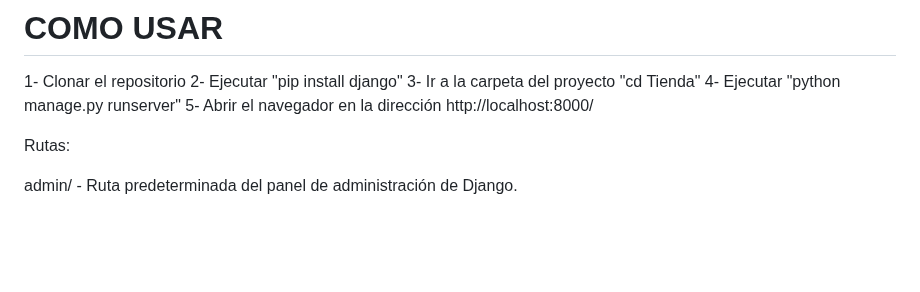
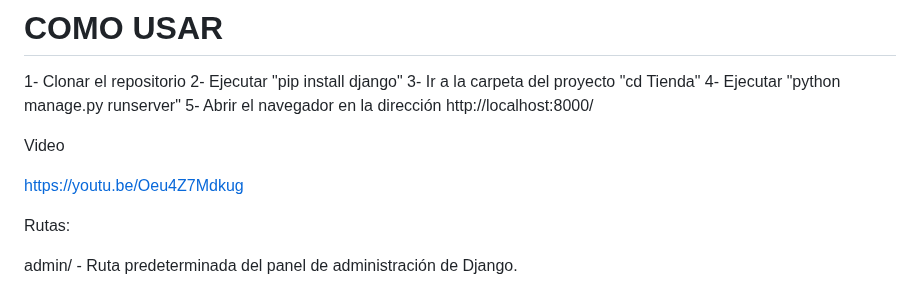
Before and after one commit to conradios/coderhouse, a Markdown page: Tienda/README.md, the part around the change. GitHub-like rendering; blank space fills up the shorter version.

```diff
--- a/Tienda/README.md
+++ b/Tienda/README.md
@@ -9,6 +9,10 @@ Entrega final del curso de Python en CoderHouse
 3- Ir a la carpeta del proyecto "cd Tienda"
 4- Ejecutar "python manage.py runserver"
 5- Abrir el navegador en la dirección http://localhost:8000/
+
+Video
+
+https://youtu.be/Oeu4Z7Mdkug
 
 Rutas:
 
```
